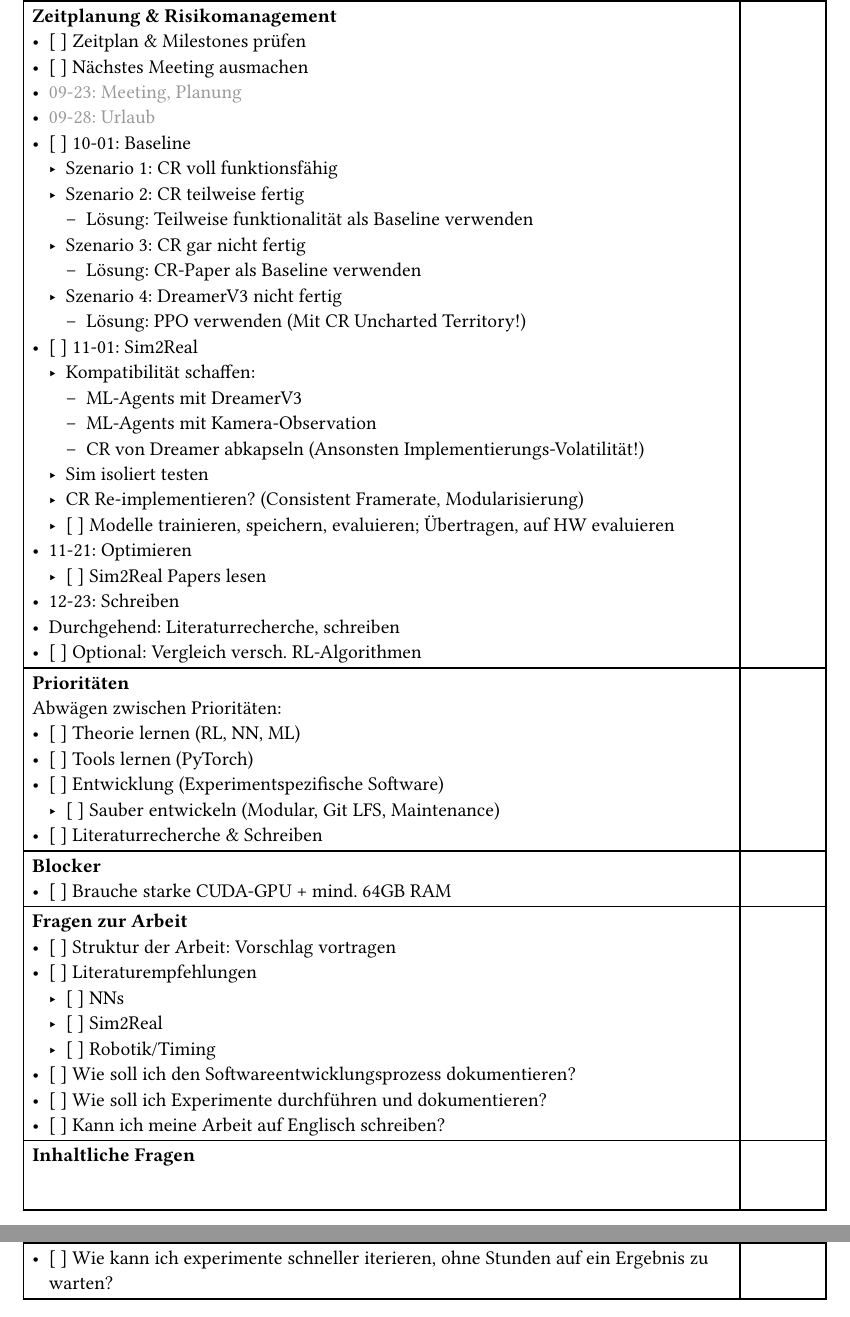
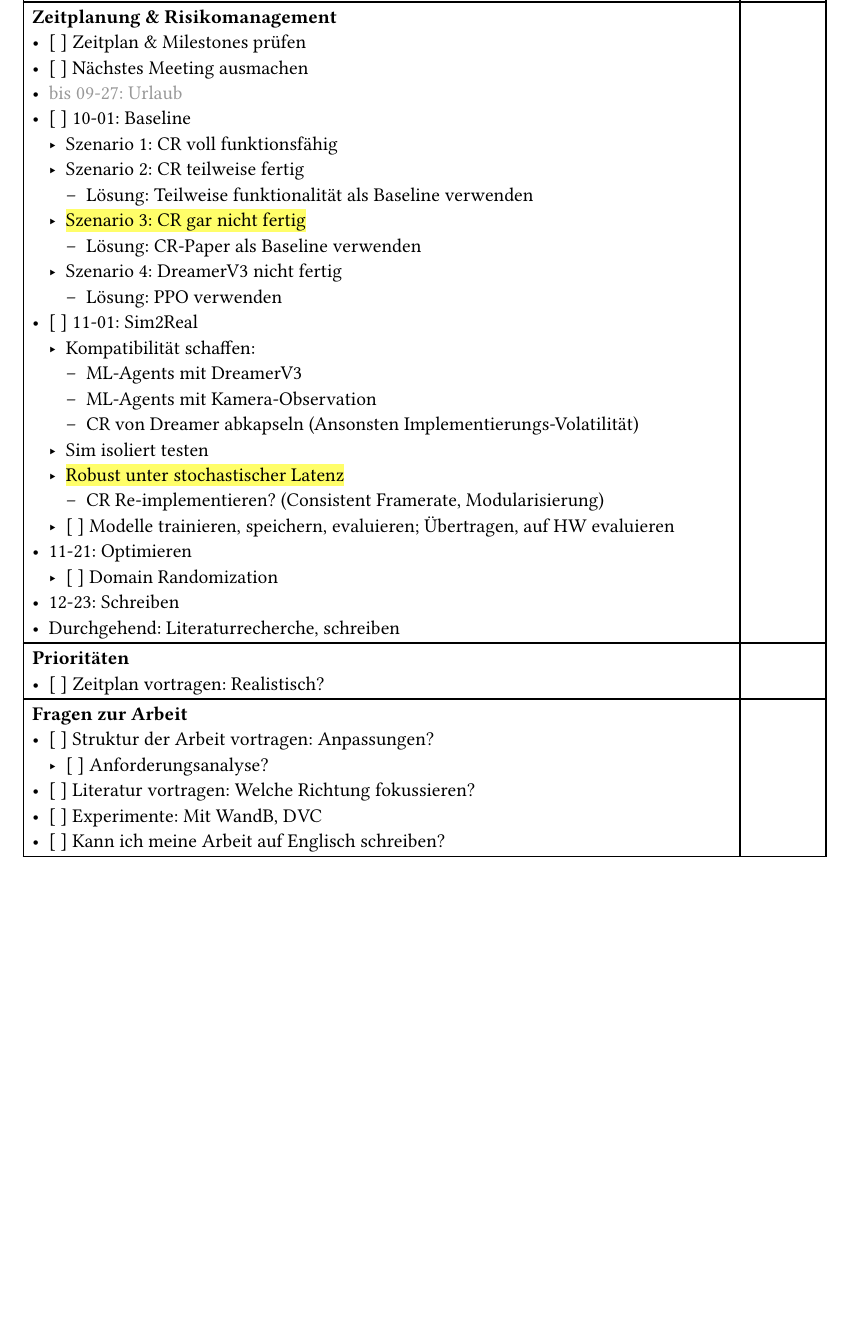
Before and after one commit to noahjutz-2026-wise/notes, a Typst document (src/00_organization/01_meetings/main.typ): two parts of pages 2 and 3 of 3 before the commit and part of page 2 of 2 after it, the two joined at a grey line, cut so that both start at the same text, the shorter picture padded with empty space. Compiled offline with Typst 0.15.

Commit message:
Update kickoff meeting preparation notes

```diff
--- a/src/00_organization/01_meetings/main.typ
+++ b/src/00_organization/01_meetings/main.typ
@@ -75,3 +74,4 @@ Notizen
       - Szenario 1: CR voll funktionsfähig
       - Szenario 2: CR teilweise fertig
         - Lösung: Teilweise funktionalität als Baseline verwenden
+      - #highlight[Szenario 3: CR gar nicht fertig]
@@ -79,55 +78,35 @@ Notizen
         - Lösung: CR-Paper als Baseline verwenden
       - Szenario 4: DreamerV3 nicht fertig
-        - Lösung: PPO verwenden (Mit CR Uncharted Territory!)
+        - Lösung: PPO verwenden
     - [ ] 11-01: Sim2Real
       - Kompatibilität schaffen:
         - ML-Agents mit DreamerV3
         - ML-Agents mit Kamera-Observation
-        - CR von Dreamer abkapseln (Ansonsten Implementierungs-Volatilität!)
+        - CR von Dreamer abkapseln (Ansonsten Implementierungs-Volatilität)
       - Sim isoliert testen
-      - CR Re-implementieren? (Consistent Framerate, Modularisierung)
+      - #highlight[Robust unter stochastischer Latenz]
+        - CR Re-implementieren? (Consistent Framerate, Modularisierung)
       - [ ] Modelle trainieren, speichern, evaluieren; Übertragen, auf HW evaluieren
     - 11-21: Optimieren
-      - [ ] Sim2Real Papers lesen
+      - [ ] Domain Randomization
     - 12-23: Schreiben
     - Durchgehend: Literaturrecherche, schreiben
-    - [ ] Optional: Vergleich versch. RL-Algorithmen
   ],
   [],
 
   [
     *Prioritäten* \
-    Abwägen zwischen Prioritäten:
-    - [ ] Theorie lernen (RL, NN, ML)
-    - [ ] Tools lernen (PyTorch)
-    - [ ] Entwicklung (Experimentspezifische Software)
-      - [ ] Sauber entwickeln (Modular, Git LFS, Maintenance)
-    - [ ] Literaturrecherche & Schreiben
-  ],
-  [],
-
-  [
-    *Blocker*
-    - [ ] Brauche starke CUDA-GPU + mind. 64GB RAM
+    - [ ] Zeitplan vortragen: Realistisch?
   ],
   [],
 
   [
     *Fragen zur Arbeit*
-    - [ ] Struktur der Arbeit: Vorschlag vortragen
-    - [ ] Literaturempfehlungen
-      - [ ] NNs
-      - [ ] Sim2Real
-      - [ ] Robotik/Timing
-    - [ ] Wie soll ich den Softwareentwicklungsprozess dokumentieren?
-    - [ ] Wie soll ich Experimente durchführen und dokumentieren?
+    - [ ] Struktur der Arbeit vortragen: Anpassungen?
+      - [ ] Anforderungsanalyse?
+    - [ ] Literatur vortragen: Welche Richtung fokussieren?
+    - [ ] Experimente: Mit WandB, DVC
     - [ ] Kann ich meine Arbeit auf Englisch schreiben?
   ],
   [],
-
-  [
-    *Inhaltliche Fragen*
-
-    - [ ] Wie kann ich experimente schneller iterieren, ohne Stunden auf ein Ergebnis zu warten?
-  ],
 )
```
Also changed, not shown: src/00_organization/01_meetings/main.typ (6 more changed lines).
